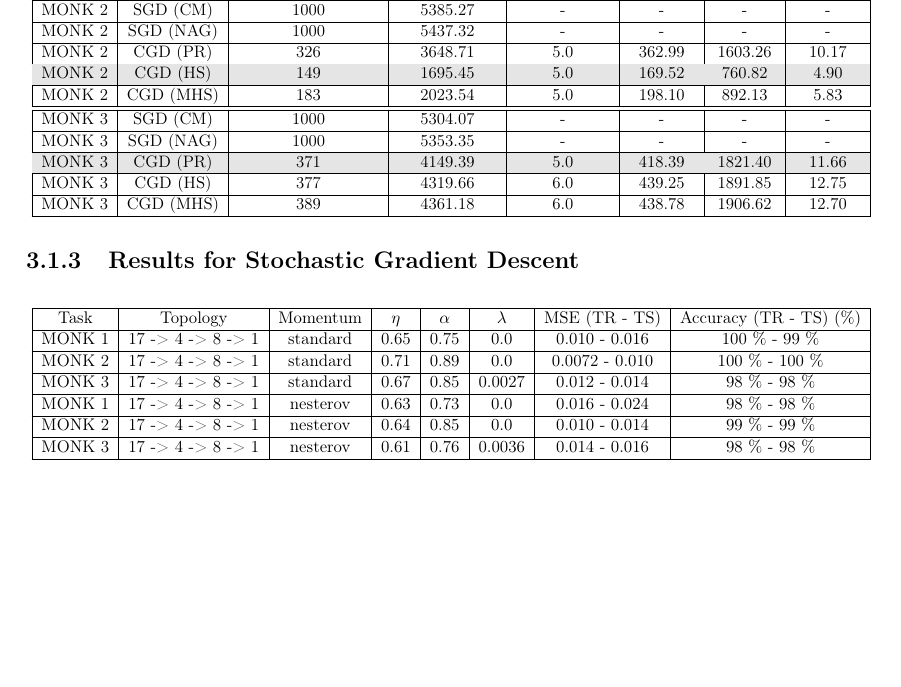
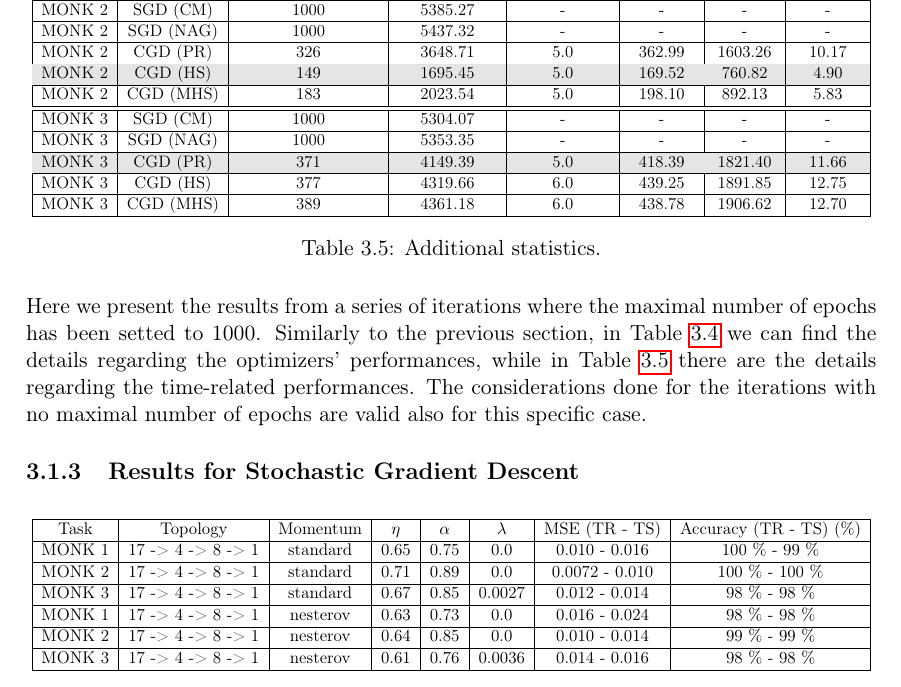
Before and after one commit to germz01/CMLDA, a LaTeX document (report/main.tex, which reads report/chapters/3/3.tex): part of page 22 of 38, cut so that both start at the same text, the shorter picture padded with empty space. Compiled offline with pdfLaTeX.

Commit message:
Minor Updateds

```diff
--- a/report/chapters/3/3.tex
+++ b/report/chapters/3/3.tex
@@ -344,7 +344,16 @@
                         \end{tabular}
                     }
                 \end{subtable}
+                \caption{Additional statistics.}
+                \label{tab:monks_additional_max_epochs}
             \end{table}
+
+            Here we present the results from a series of iterations where the maximal number of epochs has
+            been setted to 1000. Similarly to the previous section, in Table \ref{tab:monks_max_epochs} we
+            can find the details regarding the optimizers' performances, while in Table
+            \ref{tab:monks_additional_max_epochs} there are the details regarding the time-related
+            performances. The considerations done for the iterations with no maximal number of epochs are
+            valid also for this specific case.
 
         % subsection results_ (end)
 
```
Also changed, not shown: report/main.pdf, 1 other file.
